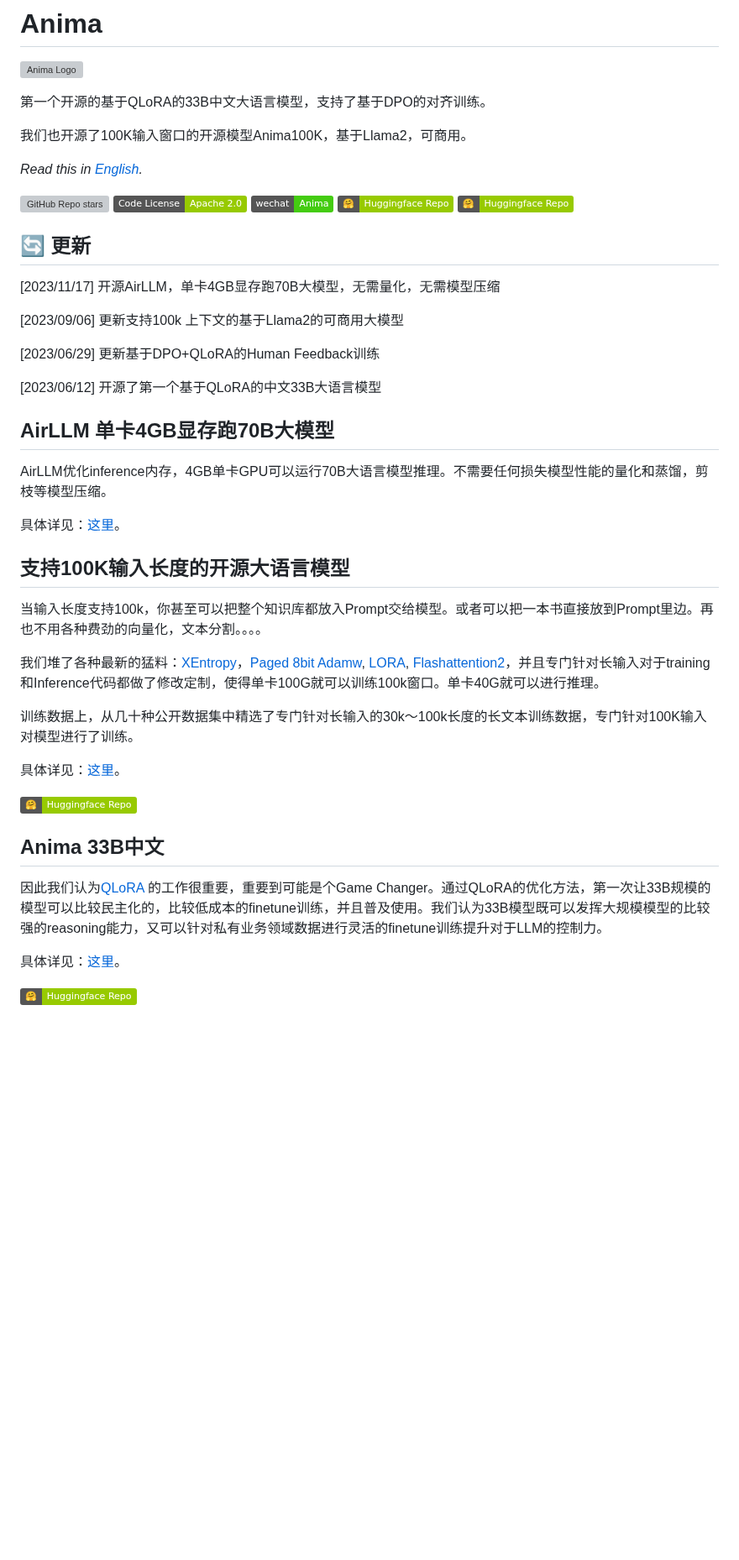
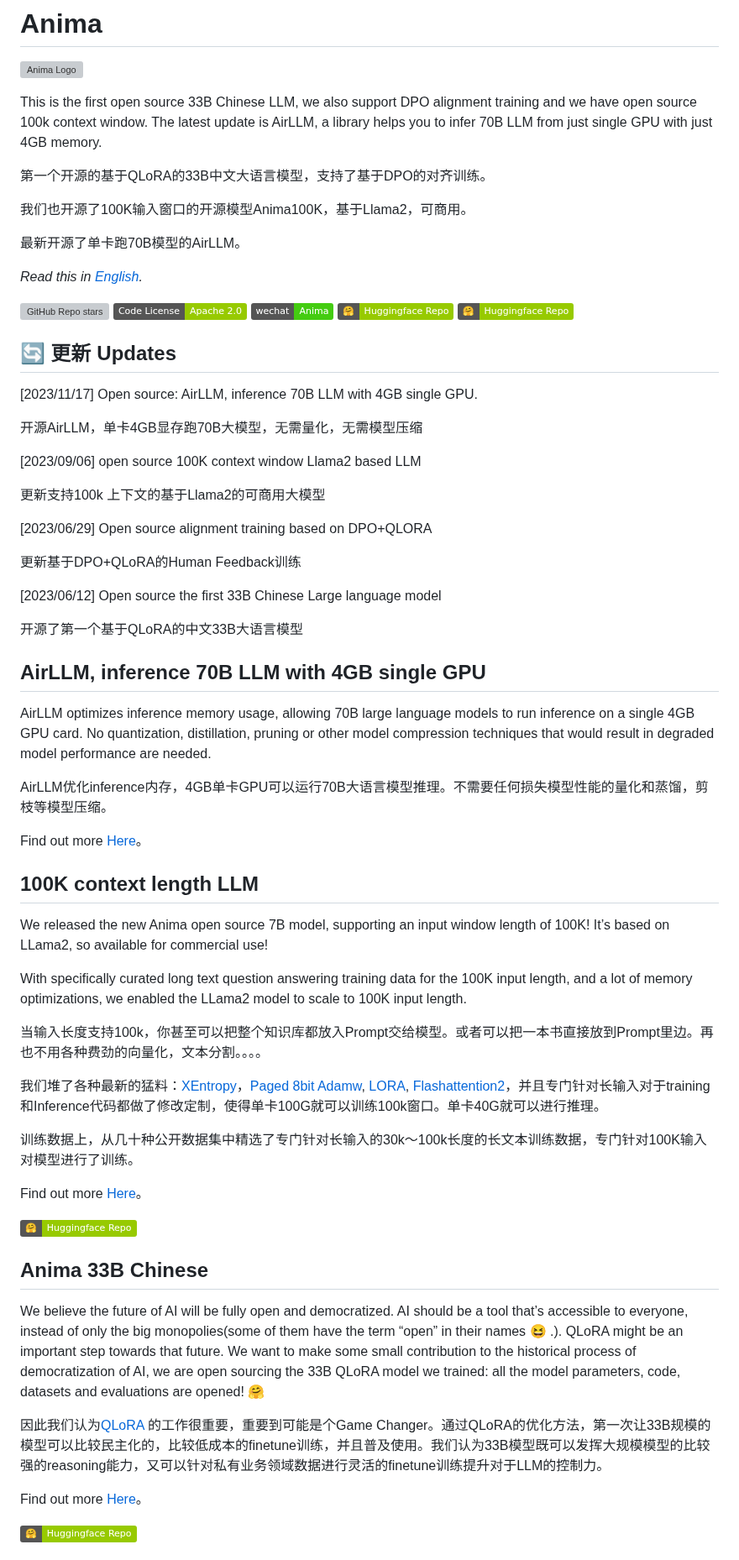
Before and after one commit to servdal/gui-airllm, a Markdown page: README.md, the part around one of its changes. Shown at 84% size. GitHub-like rendering; badges without logos; blank space fills up the shorter version; grey boxes are pictures that could not be loaded.

```diff
--- a/README.md
+++ b/README.md
@@ -2,9 +2,15 @@
 
 ![Anima Logo](https://github.com/lyogavin/Anima/blob/main/anima_logo.png?raw=true)
 
+
+This is the first open source 33B Chinese LLM, we also support DPO alignment training and we have open source 100k context window. The latest update is AirLLM, a library helps you to infer 70B LLM from just single GPU with just 4GB memory.
+
 第一个开源的基于QLoRA的33B中文大语言模型，支持了基于DPO的对齐训练。
 
 我们也开源了100K输入窗口的开源模型Anima100K，基于Llama2，可商用。
+
+最新开源了单卡跑70B模型的AirLLM。
+
 
 *Read this in [English](README_en.md).*
 
@@ -17,25 +23,40 @@
 [![Generic badge](https://img.shields.io/badge/🤗-Huggingface%20Repo-green.svg)](https://huggingface.co/lyogavin/Anima-7B-100K)
 </div>
 
-## 🔄 更新
+## 🔄 更新 Updates
 
 
-[2023/11/17] 开源AirLLM，单卡4GB显存跑70B大模型，无需量化，无需模型压缩
+[2023/11/17] Open source: AirLLM, inference 70B LLM with 4GB single GPU.
 
-[2023/09/06] 更新支持100k 上下文的基于Llama2的可商用大模型
+开源AirLLM，单卡4GB显存跑70B大模型，无需量化，无需模型压缩
 
-[2023/06/29] 更新基于DPO+QLoRA的Human Feedback训练
+[2023/09/06] open source 100K context window Llama2 based LLM
 
-[2023/06/12] 开源了第一个基于QLoRA的中文33B大语言模型
+更新支持100k 上下文的基于Llama2的可商用大模型
+
+[2023/06/29] Open source alignment training based on DPO+QLORA
+
+更新基于DPO+QLoRA的Human Feedback训练
+
+[2023/06/12] Open source the first 33B Chinese Large language model
+
+开源了第一个基于QLoRA的中文33B大语言模型
 
 
-## AirLLM 单卡4GB显存跑70B大模型
+## AirLLM, inference 70B LLM with 4GB single GPU
+
+AirLLM optimizes inference memory usage, allowing 70B large language models to run inference on a single 4GB GPU card. No quantization, distillation, pruning or other model compression techniques that would result in degraded model performance are needed.
 
 AirLLM优化inference内存，4GB单卡GPU可以运行70B大语言模型推理。不需要任何损失模型性能的量化和蒸馏，剪枝等模型压缩。
 
-具体详见：[这里](https://github.com/lyogavin/Anima/tree/main/air_llm)。
 
-## 支持100K输入长度的开源大语言模型
+Find out more [Here](https://github.com/lyogavin/Anima/tree/main/air_llm)。
+
+## 100K context length LLM
+
+We released the new Anima open source 7B model, supporting an input window length of 100K! It’s based on LLama2, so available for commercial use!
+
+With specifically curated long text question answering training data for the 100K input length, and a lot of memory optimizations, we enabled the LLama2 model to scale to 100K input length.
 
 
 当输入长度支持100k，你甚至可以把整个知识库都放入Prompt交给模型。或者可以把一本书直接放到Prompt里边。再也不用各种费劲的向量化，文本分割。。。。
@@ -44,17 +65,19 @@ AirLLM优化inference内存，4GB单卡GPU可以运行70B大语言模型推理
 
 训练数据上，从几十种公开数据集中精选了专门针对长输入的30k～100k长度的长文本训练数据，专门针对100K输入对模型进行了训练。
 
-具体详见：[这里](https://github.com/lyogavin/Anima/tree/main/anima_100k)。
+Find out more [Here](https://github.com/lyogavin/Anima/tree/main/anima_100k)。
 
 [![Generic badge](https://img.shields.io/badge/🤗-Huggingface%20Repo-green.svg)](https://huggingface.co/lyogavin/Anima-7B-100K)
 
 
-## Anima 33B中文
+## Anima 33B Chinese
+
+We believe the future of AI will be fully open and democratized. AI should be a tool that’s accessible to everyone, instead of only the big monopolies(some of them have the term “open” in their names 😆 .). QLoRA might be an important step towards that future. We want to make some small contribution to the historical process of democratization of AI, we are open sourcing the 33B QLoRA model we trained: all the model parameters, code, datasets and evaluations are opened! 🤗
 
 
 因此我们认为[QLoRA](https://arxiv.org/abs/2305.14314) 的工作很重要，重要到可能是个Game Changer。通过QLoRA的优化方法，第一次让33B规模的模型可以比较民主化的，比较低成本的finetune训练，并且普及使用。我们认为33B模型既可以发挥大规模模型的比较强的reasoning能力，又可以针对私有业务领域数据进行灵活的finetune训练提升对于LLM的控制力。
 
-具体详见：[这里](https://github.com/lyogavin/Anima/tree/main/training)。
+Find out more [Here](https://github.com/lyogavin/Anima/tree/main/training)。
 
 
 [![Generic badge](https://img.shields.io/badge/🤗-Huggingface%20Repo-green.svg)](https://huggingface.co/lyogavin/Anima33B-merged)
```
Also changed, not shown: other parts of README.md (+12 -10 lines).
